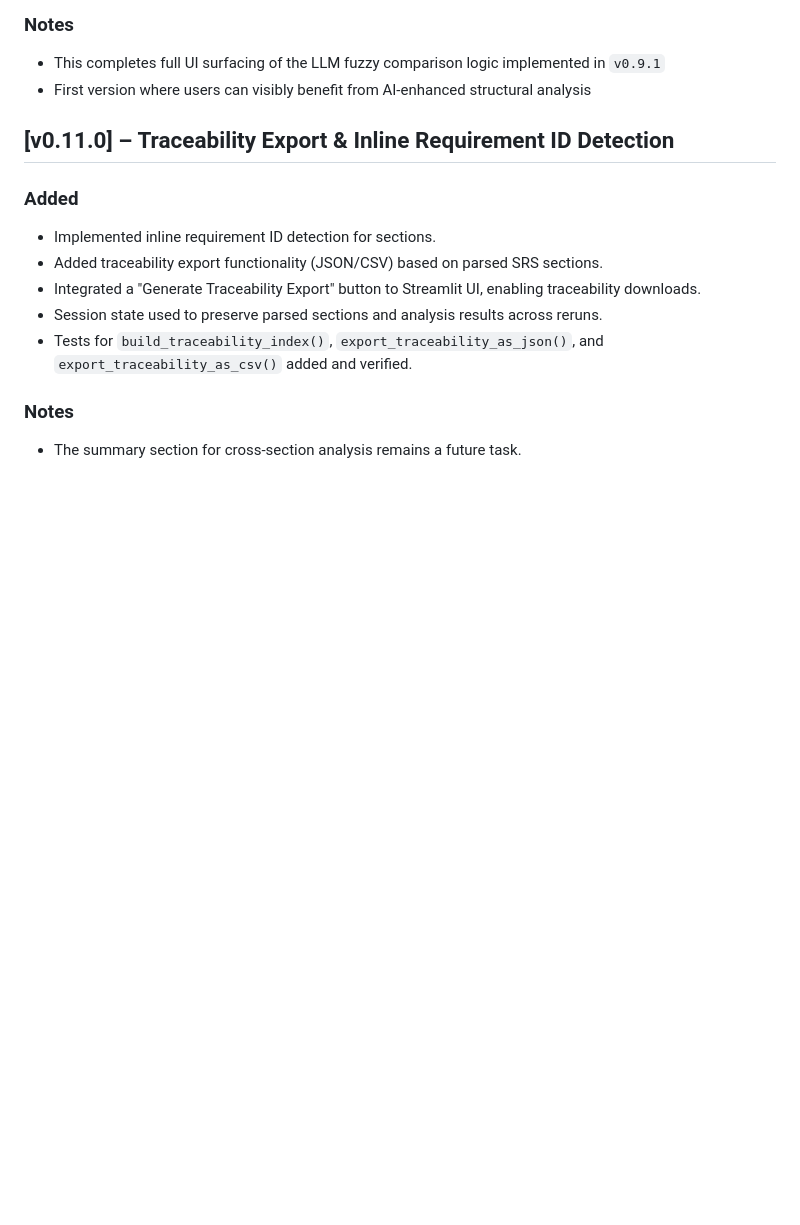
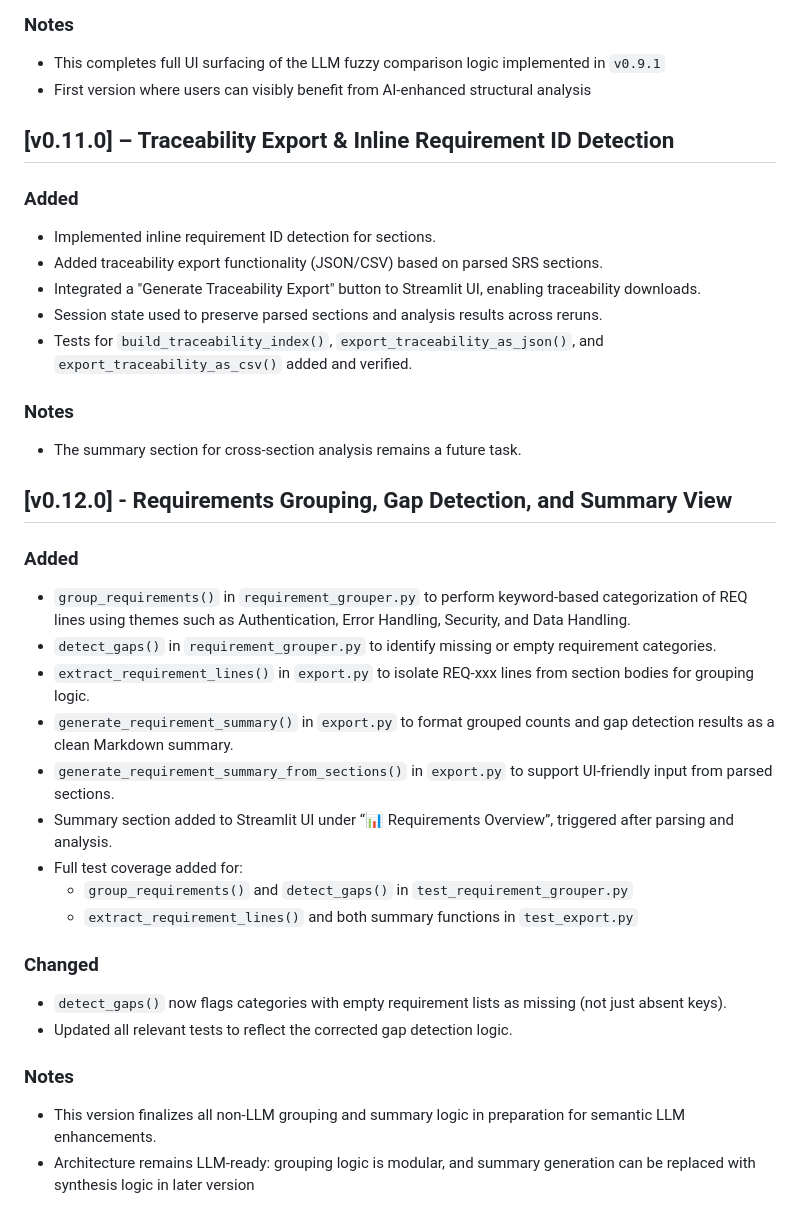
Before and after one commit to ArifPrabawa/SpecSense, a Markdown page: CHANGELOG.md, the part around the change. Drawn GitHub-style; blank space fills up the shorter version.

Commit message:
changelog addition to v0.12.0

```diff
--- a/CHANGELOG.md
+++ b/CHANGELOG.md
@@ -155,3 +155,24 @@
 
 ### Notes
 - The summary section for cross-section analysis remains a future task.
+
+## [v0.12.0] - Requirements Grouping, Gap Detection, and Summary View
+
+### Added
+- `group_requirements()` in `requirement_grouper.py` to perform keyword-based categorization of REQ lines using themes such as Authentication, Error Handling, Security, and Data Handling.
+- `detect_gaps()` in `requirement_grouper.py` to identify missing or empty requirement categories.
+- `extract_requirement_lines()` in `export.py` to isolate REQ-xxx lines from section bodies for grouping logic.
+- `generate_requirement_summary()` in `export.py` to format grouped counts and gap detection results as a clean Markdown summary.
+- `generate_requirement_summary_from_sections()` in `export.py` to support UI-friendly input from parsed sections.
+- Summary section added to Streamlit UI under “📊 Requirements Overview”, triggered after parsing and analysis.
+- Full test coverage added for:
+  - `group_requirements()` and `detect_gaps()` in `test_requirement_grouper.py`
+  - `extract_requirement_lines()` and both summary functions in `test_export.py`
+
+### Changed
+- `detect_gaps()` now flags categories with empty requirement lists as missing (not just absent keys).
+- Updated all relevant tests to reflect the corrected gap detection logic.
+
+### Notes
+- This version finalizes all non-LLM grouping and summary logic in preparation for semantic LLM enhancements.
+- Architecture remains LLM-ready: grouping logic is modular, and summary generation can be replaced with synthesis logic in later version
```
